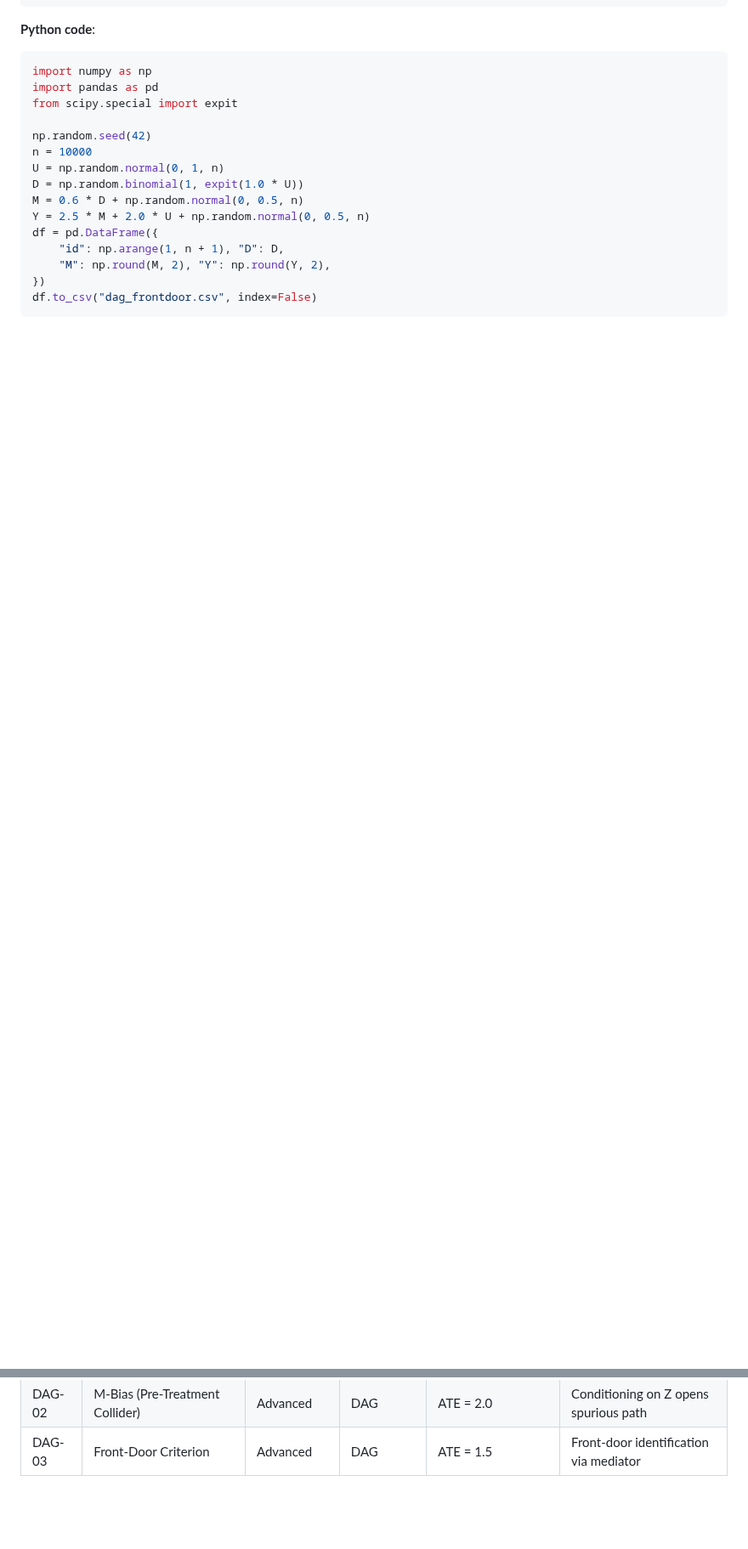
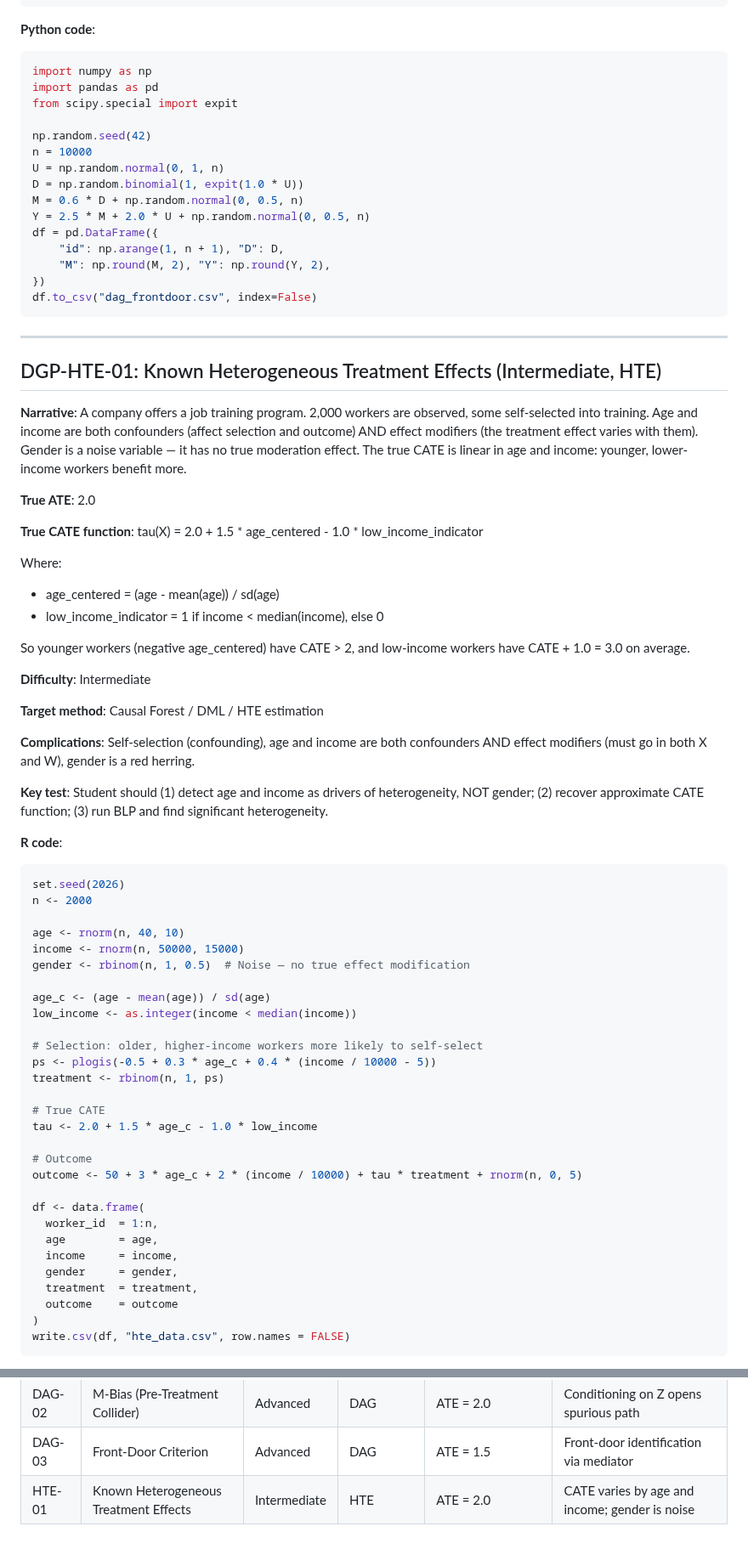
Before and after one commit to RobsonTigre/everyday-causal-skills, a Markdown page: references/dgp-library.md, 2 parts joined by grey strips. Shown at 85% size. GitHub-like rendering; blank space fills up the shorter version.

Commit message:
feat: add HTE DGP with known CATE function for evals and exercises

````diff
--- a/references/dgp-library.md
+++ b/references/dgp-library.md
@@ -1528,3 +1528,62 @@ df = pd.DataFrame({
     "M": np.round(M, 2), "Y": np.round(Y, 2),
 })
 df.to_csv("dag_frontdoor.csv", index=False)
+```
+
+---
+
+## DGP-HTE-01: Known Heterogeneous Treatment Effects (Intermediate, HTE)
+
+**Narrative**: A company offers a job training program. 2,000 workers are observed, some self-selected into training. Age and income are both confounders (affect selection and outcome) AND effect modifiers (the treatment effect varies with them). Gender is a noise variable — it has no true moderation effect. The true CATE is linear in age and income: younger, lower-income workers benefit more.
+
+**True ATE**: 2.0
+
+**True CATE function**: tau(X) = 2.0 + 1.5 * age_centered - 1.0 * low_income_indicator
+
+Where:
+- age_centered = (age - mean(age)) / sd(age)
+- low_income_indicator = 1 if income < median(income), else 0
+
+So younger workers (negative age_centered) have CATE > 2, and low-income workers have CATE + 1.0 = 3.0 on average.
+
+**Difficulty**: Intermediate
+
+**Target method**: Causal Forest / DML / HTE estimation
+
+**Complications**: Self-selection (confounding), age and income are both confounders AND effect modifiers (must go in both X and W), gender is a red herring.
+
+**Key test**: Student should (1) detect age and income as drivers of heterogeneity, NOT gender; (2) recover approximate CATE function; (3) run BLP and find significant heterogeneity.
+
+**R code**:
+```r
+set.seed(2026)
+n <- 2000
+
+age <- rnorm(n, 40, 10)
+income <- rnorm(n, 50000, 15000)
+gender <- rbinom(n, 1, 0.5)  # Noise — no true effect modification
+
+age_c <- (age - mean(age)) / sd(age)
+low_income <- as.integer(income < median(income))
+
+# Selection: older, higher-income workers more likely to self-select
+ps <- plogis(-0.5 + 0.3 * age_c + 0.4 * (income / 10000 - 5))
+treatment <- rbinom(n, 1, ps)
+
+# True CATE
+tau <- 2.0 + 1.5 * age_c - 1.0 * low_income
+
+# Outcome
+outcome <- 50 + 3 * age_c + 2 * (income / 10000) + tau * treatment + rnorm(n, 0, 5)
+
+df <- data.frame(
+  worker_id  = 1:n,
+  age        = age,
+  income     = income,
+  gender     = gender,
+  treatment  = treatment,
+  outcome    = outcome
+)
+write.csv(df, "hte_data.csv", row.names = FALSE)
+```
+
@@ -1557,3 +1650,4 @@ df.to_csv("dag_frontdoor.csv", index=False)
 | DAG-01 | Collider Bias (Bad Control Trap) | Intermediate | DAG | ATE = -1.0 | Collider conditioning reverses sign |
 | DAG-02 | M-Bias (Pre-Treatment Collider) | Advanced | DAG | ATE = 2.0 | Conditioning on Z opens spurious path |
 | DAG-03 | Front-Door Criterion | Advanced | DAG | ATE = 1.5 | Front-door identification via mediator |
+| HTE-01 | Known Heterogeneous Treatment Effects | Intermediate | HTE | ATE = 2.0 | CATE varies by age and income; gender is noise |
````
Also changed, not shown: other parts of references/dgp-library.md (+34 -0 lines).
